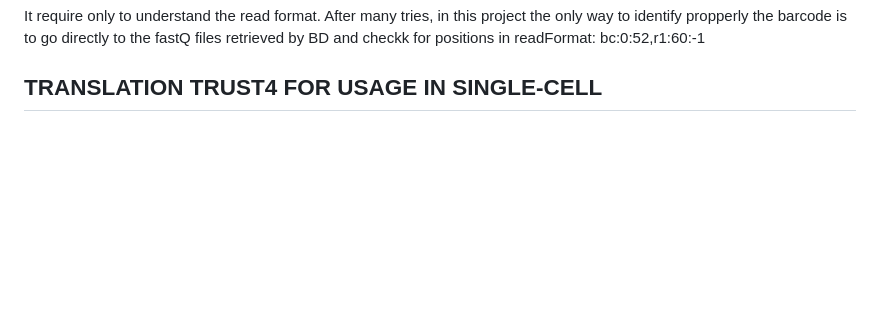
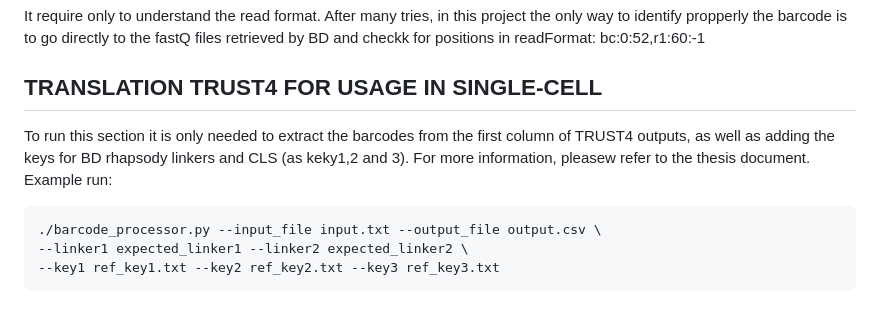
Before and after one commit to JoelMoro/TFM, a Markdown page: scripts/README.md, the part around the change. GitHub-like rendering; blank space fills up the shorter version.

````diff
--- a/scripts/README.md
+++ b/scripts/README.md
@@ -98,3 +98,12 @@ It require only to understand the read format. After many tries, in this project
 bc:0:52,r1:60:-1
 
 ## TRANSLATION TRUST4 FOR USAGE IN SINGLE-CELL
+
+To run this section it is only needed to extract the barcodes from the first column of TRUST4 outputs, as well as adding the keys for BD rhapsody linkers and CLS (as keky1,2 and 3). For more information, pleasew refer to the thesis document.
+Example run:
+
+```
+./barcode_processor.py --input_file input.txt --output_file output.csv \
+--linker1 expected_linker1 --linker2 expected_linker2 \
+--key1 ref_key1.txt --key2 ref_key2.txt --key3 ref_key3.txt
+```
````
